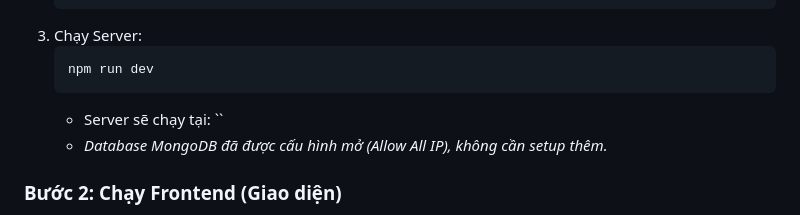
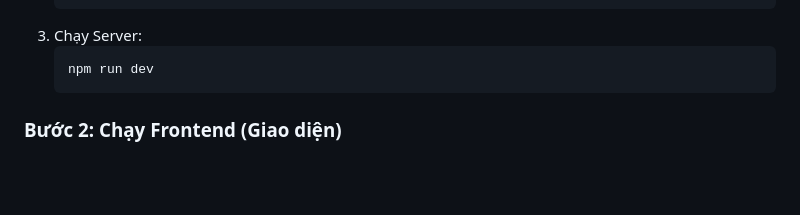
Before and after one commit to TonyTran2912/StudentSupport, a Markdown page: README.md, the part around the change. GitHub-like rendering; blank space fills up the shorter version.

````diff
--- a/README.md
+++ b/README.md
@@ -67,8 +67,6 @@ Do dự án sử dụng cơ chế **Local File Storage** (Lưu file vào ổ c
     ```bash
     npm run dev
     ```
-    - Server sẽ chạy tại: ``
-    - _Database MongoDB đã được cấu hình mở (Allow All IP), không cần setup thêm._
 
 ### Bước 2: Chạy Frontend (Giao diện)
 
````
